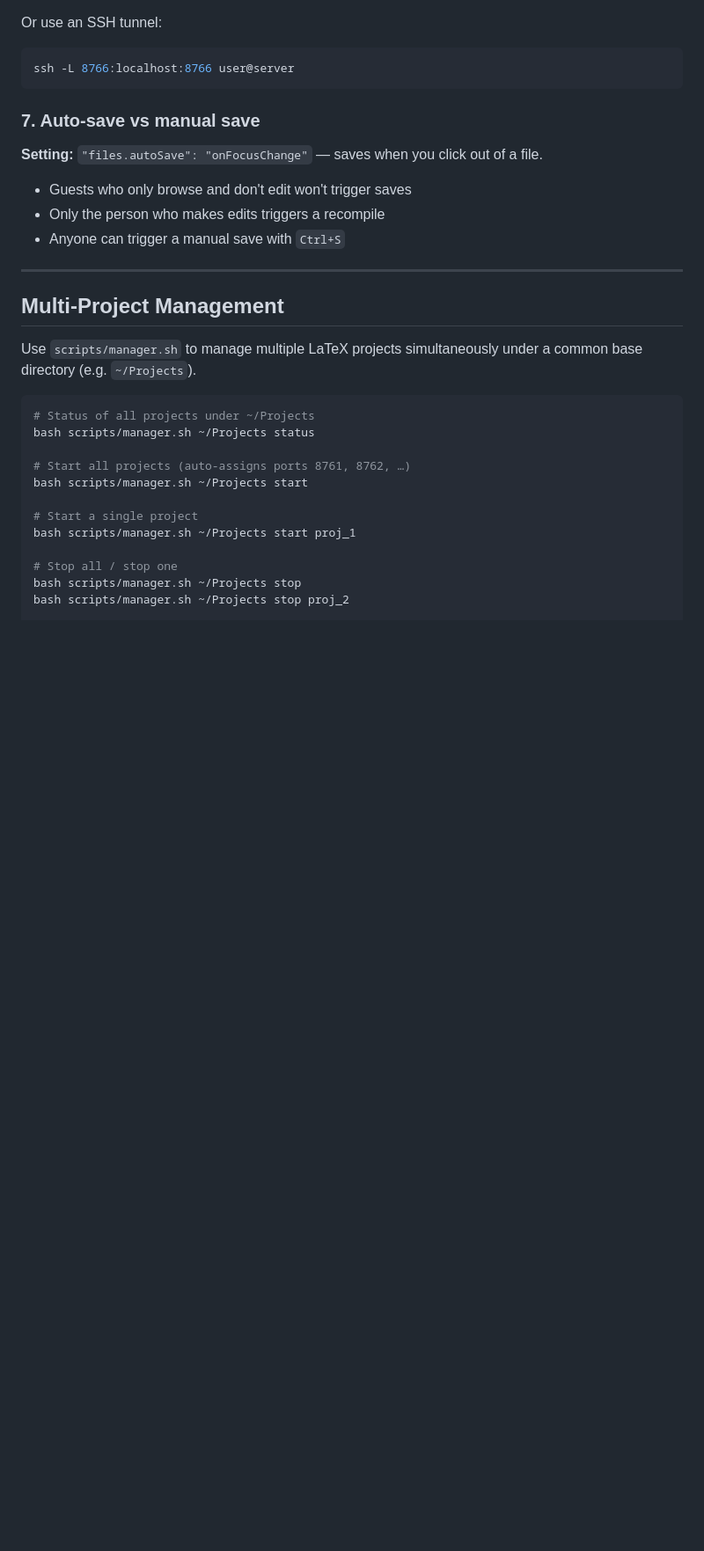
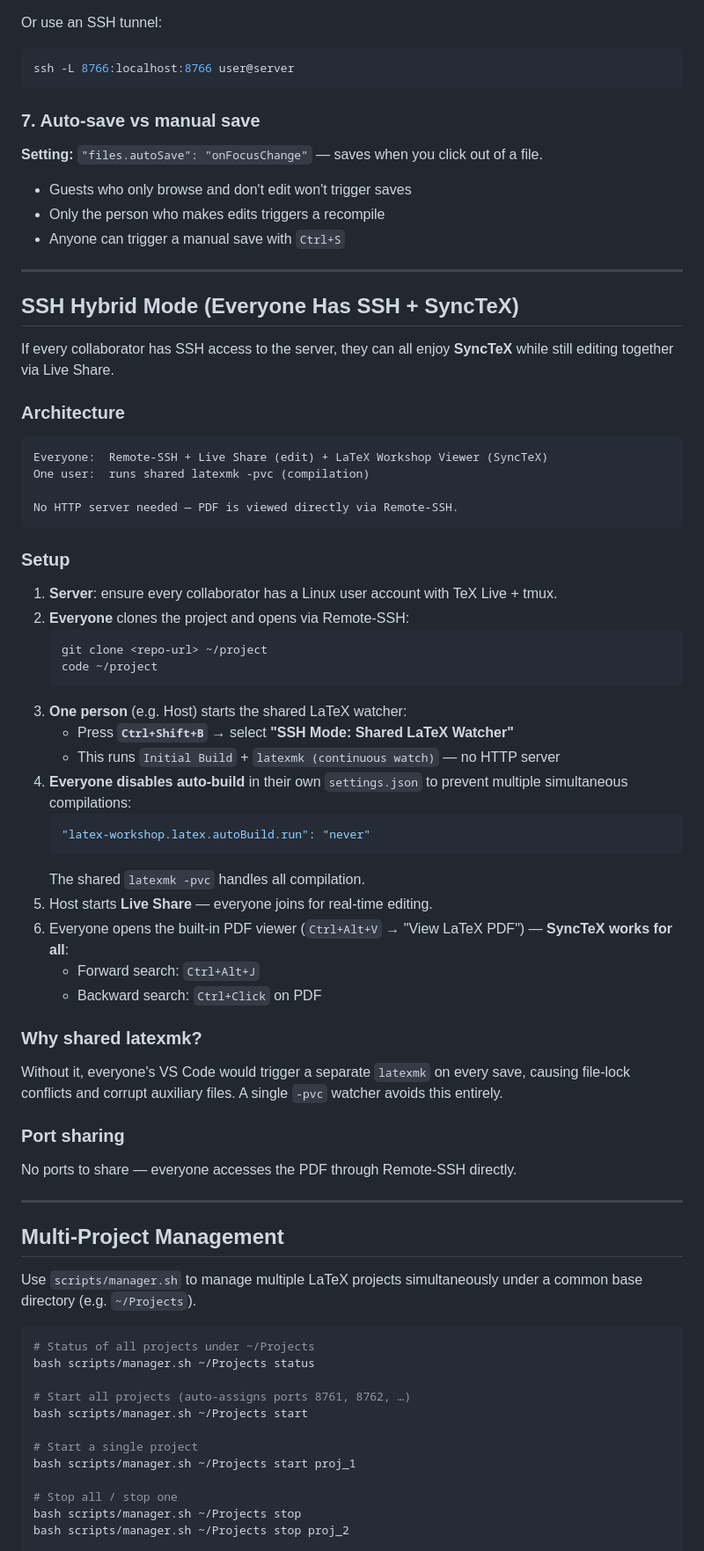
Before and after one commit to yangzhexian/LTC, a Markdown page: README.md, the part around one of its changes. Shown at 88% size. Drawn GitHub-style; blank space fills up the shorter version.

Commit message:
feat: add SSH hybrid mode (everyone SSH + SyncTeX, Live Share for editing)

````diff
--- a/README.md
+++ b/README.md
@@ -229,6 +229,55 @@ ssh -L 8766:localhost:8766 user@server
 
 ---
 
+## SSH Hybrid Mode (Everyone Has SSH + SyncTeX)
+
+If every collaborator has SSH access to the server, they can all enjoy **SyncTeX**
+while still editing together via Live Share.
+
+### Architecture
+
+```
+Everyone:  Remote-SSH + Live Share (edit) + LaTeX Workshop Viewer (SyncTeX)
+One user:  runs shared latexmk -pvc (compilation)
+
+No HTTP server needed — PDF is viewed directly via Remote-SSH.
+```
+
+### Setup
+
+1. **Server**: ensure every collaborator has a Linux user account with TeX Live + tmux.
+2. **Everyone** clones the project and opens via Remote-SSH:
+   ```bash
+   git clone <repo-url> ~/project
+   code ~/project
+   ```
+3. **One person** (e.g. Host) starts the shared LaTeX watcher:
+   - Press **`Ctrl+Shift+B`** → select **"SSH Mode: Shared LaTeX Watcher"**
+   - This runs `Initial Build` + `latexmk (continuous watch)` — no HTTP server
+4. **Everyone disables auto-build** in their own `settings.json` to prevent
+   multiple simultaneous compilations:
+   ```json
+   "latex-workshop.latex.autoBuild.run": "never"
+   ```
+   The shared `latexmk -pvc` handles all compilation.
+5. Host starts **Live Share** — everyone joins for real-time editing.
+6. Everyone opens the built-in PDF viewer (`Ctrl+Alt+V` → "View LaTeX PDF")
+   — **SyncTeX works for all**:
+   - Forward search: `Ctrl+Alt+J`
+   - Backward search: `Ctrl+Click` on PDF
+
+### Why shared latexmk?
+
+Without it, everyone's VS Code would trigger a separate `latexmk` on every save,
+causing file-lock conflicts and corrupt auxiliary files.  A single `-pvc` watcher
+avoids this entirely.
+
+### Port sharing
+
+No ports to share — everyone accesses the PDF through Remote-SSH directly.
+
+---
+
 ## Multi-Project Management
 
 Use `scripts/manager.sh` to manage multiple LaTeX projects simultaneously under a
````
Also changed, not shown: other parts of README.md (+2 -2 lines).
